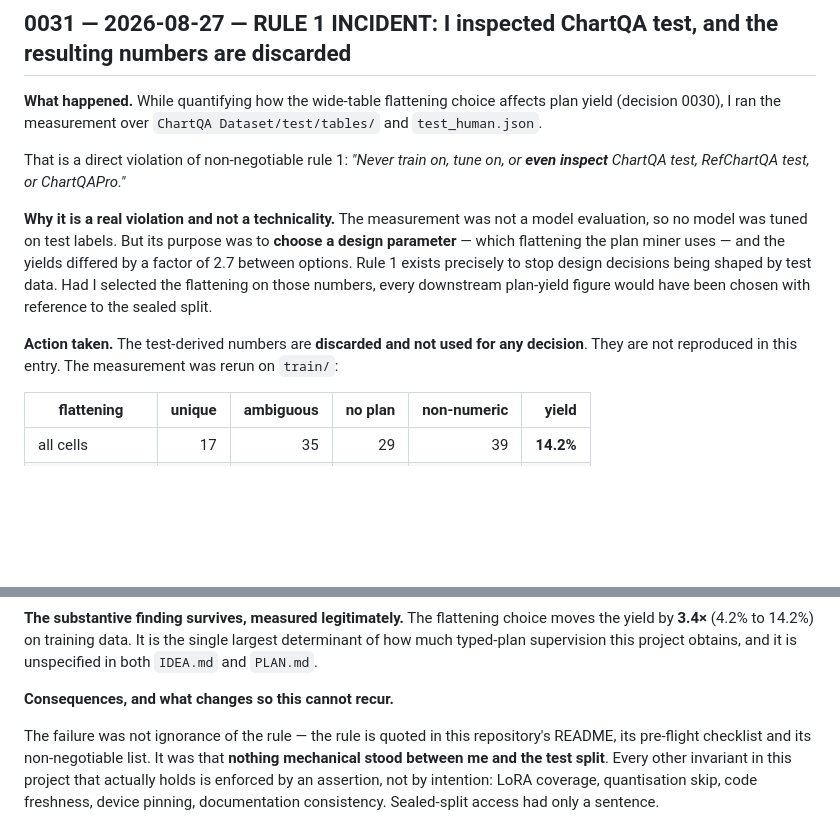
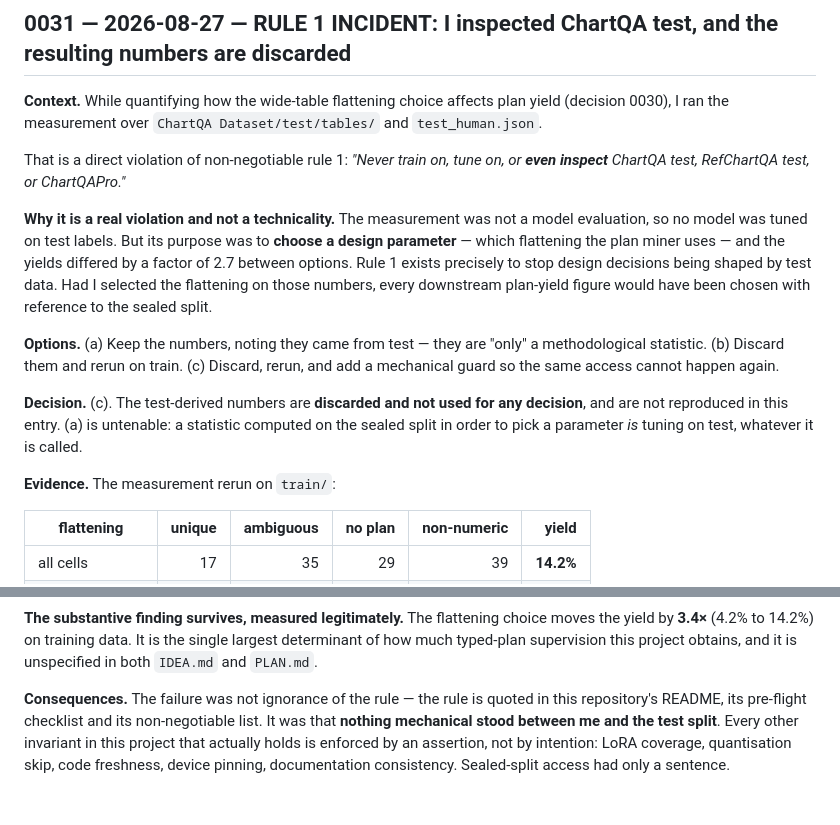
Before and after one commit to Ahmed-Elghazaly/chartqa-dual-target, a Markdown page: DECISIONS.md, 2 parts joined by grey strips. Rendered like a GitHub page; blank space fills up the shorter version.

Commit message:
Give decision 0031 its required Appendix H sections
The documentation guard caught that the rule-1 incident entry used narrative
headings instead of Context/Options/Decision/Evidence/Consequences - the same
lapse it caught in 0021, and again in an entry written under pressure. I pushed
before running it, which is the process failure the entry itself is about.

```diff
--- a/DECISIONS.md
+++ b/DECISIONS.md
@@ -1393,7 +1393,7 @@ Also recorded: the tables are plain CSV with a header row, and `imgname` is the
 
 ## 0031 — 2026-08-27 — RULE 1 INCIDENT: I inspected ChartQA test, and the resulting numbers are discarded
 
-**What happened.** While quantifying how the wide-table flattening choice affects plan yield
+**Context.** While quantifying how the wide-table flattening choice affects plan yield
 (decision 0030), I ran the measurement over `ChartQA Dataset/test/tables/` and `test_human.json`.
 
 That is a direct violation of non-negotiable rule 1: *"Never train on, tune on, or **even inspect**
@@ -1406,8 +1406,15 @@ exists precisely to stop design decisions being shaped by test data. Had I selec
 those numbers, every downstream plan-yield figure would have been chosen with reference to the sealed
 split.
 
-**Action taken.** The test-derived numbers are **discarded and not used for any decision**. They are
-not reproduced in this entry. The measurement was rerun on `train/`:
+**Options.** (a) Keep the numbers, noting they came from test — they are "only" a methodological
+statistic. (b) Discard them and rerun on train. (c) Discard, rerun, and add a mechanical guard so the
+same access cannot happen again.
+
+**Decision.** (c). The test-derived numbers are **discarded and not used for any decision**, and are
+not reproduced in this entry. (a) is untenable: a statistic computed on the sealed split in order to
+pick a parameter *is* tuning on test, whatever it is called.
+
+**Evidence.** The measurement rerun on `train/`:
 
 | flattening | unique | ambiguous | no plan | non-numeric | yield |
 |---|---:|---:|---:|---:|---:|
@@ -1424,9 +1431,7 @@ much smaller sample.
 **3.4×** (4.2% to 14.2%) on training data. It is the single largest determinant of how much typed-plan
 supervision this project obtains, and it is unspecified in both `IDEA.md` and `PLAN.md`.
 
-**Consequences, and what changes so this cannot recur.**
-
-The failure was not ignorance of the rule — the rule is quoted in this repository's README, its
+**Consequences.** The failure was not ignorance of the rule — the rule is quoted in this repository's README, its
 pre-flight checklist and its non-negotiable list. It was that **nothing mechanical stood between me
 and the test split**. Every other invariant in this project that actually holds is enforced by an
 assertion, not by intention: LoRA coverage, quantisation skip, code freshness, device pinning,
```
